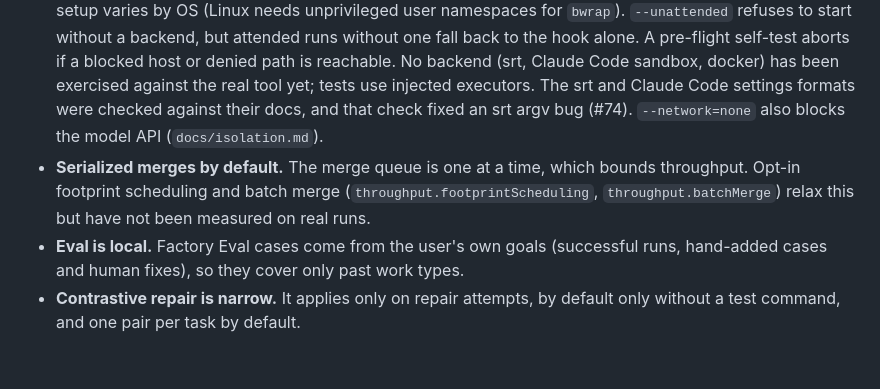
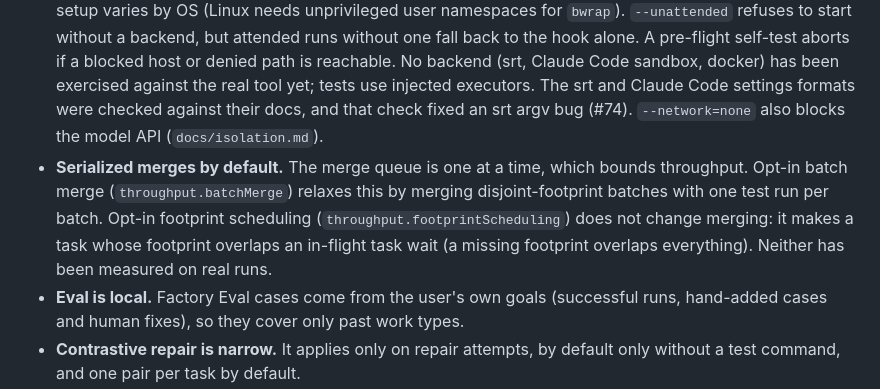
Before and after one commit to deepskpathak/orchestra, a Markdown page: docs/whitepaper-orchestra.md, the part around the change. Rendered like a GitHub page; blank space fills up the shorter version.

Commit message:
docs(whitepaper): footprint scheduling gates starts, only batch merge changes merging
Co-Authored-By: Claude Opus 5.5 <noreply@anthropic.com>

```diff
--- a/docs/whitepaper-orchestra.md
+++ b/docs/whitepaper-orchestra.md
@@ -207,7 +207,7 @@ We propose, but have not run, the following protocol. Each step uses existing co
 - **Small eval sets.** The gate refuses to promote below `evolve.minCases` and requires a gain above the observed spread, but the repo's own notes say small sets are noisy (`docs/research/cost-accuracy-speed.md`).
 - **Cost.** Evolution reruns past goals and costs roughly `sample x 2` runs plus the evolver call (`README.md`, Status). Multi-candidate adds `k x screen` each cycle. The research notes report that the Opus-tier planner and judge dominated cost in one measured run (`docs/research/cost-accuracy-speed.md`).
 - **Isolation is opt-in and platform dependent.** By default workers share one machine. The OS sandbox (`--sandbox`, `--unattended`) and the docker backend are the real boundary; the guard hook is a deny list that `python`, `node`, git remotes or DNS can bypass, kept as defence in depth. `srt` is a research preview, and setup varies by OS (Linux needs unprivileged user namespaces for `bwrap`). `--unattended` refuses to start without a backend, but attended runs without one fall back to the hook alone. A pre-flight self-test aborts if a blocked host or denied path is reachable. No backend (srt, Claude Code sandbox, docker) has been exercised against the real tool yet; tests use injected executors. The srt and Claude Code settings formats were checked against their docs, and that check fixed an srt argv bug (#74). `--network=none` also blocks the model API (`docs/isolation.md`).
-- **Serialized merges by default.** The merge queue is one at a time, which bounds throughput. Opt-in footprint scheduling and batch merge (`throughput.footprintScheduling`, `throughput.batchMerge`) relax this but have not been measured on real runs.
+- **Serialized merges by default.** The merge queue is one at a time, which bounds throughput. Opt-in batch merge (`throughput.batchMerge`) relaxes this by merging disjoint-footprint batches with one test run per batch. Opt-in footprint scheduling (`throughput.footprintScheduling`) does not change merging: it makes a task whose footprint overlaps an in-flight task wait (a missing footprint overlaps everything). Neither has been measured on real runs.
 - **Eval is local.** Factory Eval cases come from the user's own goals (successful runs, hand-added cases and human fixes), so they cover only past work types.
 - **Contrastive repair is narrow.** It applies only on repair attempts, by default only without a test command, and one pair per task by default.
 - **Platform coupling.** Real runs need Claude Code with headless auth. Model tiers map through a capability table (`src/models.ts`), but the only provider shipped is Anthropic (`DEFAULT_PROVIDER`).
```
